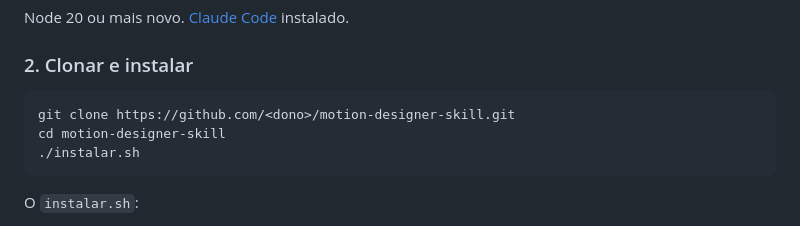
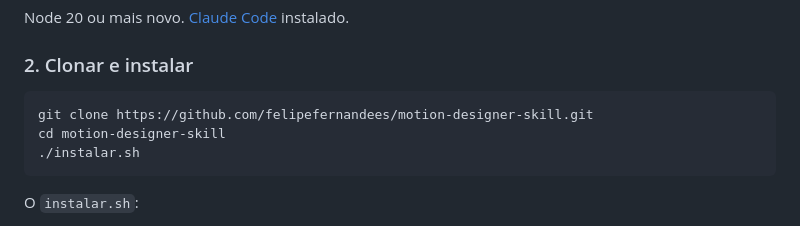
Before and after one commit to felipefernandees/motion-designer-skill, a Markdown page: README.md, the part around the change. Rendered like a GitHub page.

Commit message:
README: link real do repositório
Co-Authored-By: Claude Opus 5.5 <noreply@anthropic.com>

````diff
--- a/README.md
+++ b/README.md
@@ -24,7 +24,7 @@ Node 20 ou mais novo. [Claude Code](https://claude.com/claude-code) instalado.
 
 ### 2. Clonar e instalar
 ```bash
-git clone https://github.com/<dono>/motion-designer-skill.git
+git clone https://github.com/felipefernandees/motion-designer-skill.git
 cd motion-designer-skill
 ./instalar.sh
 ```
````
